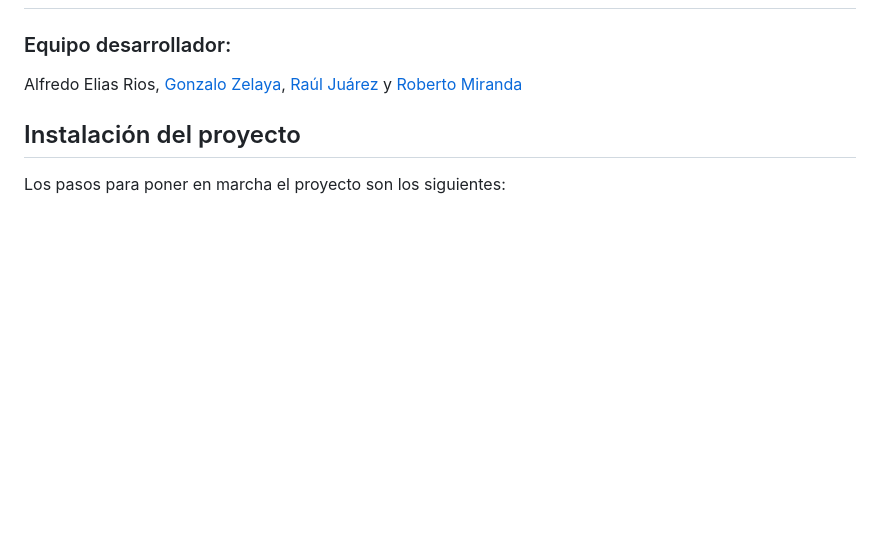
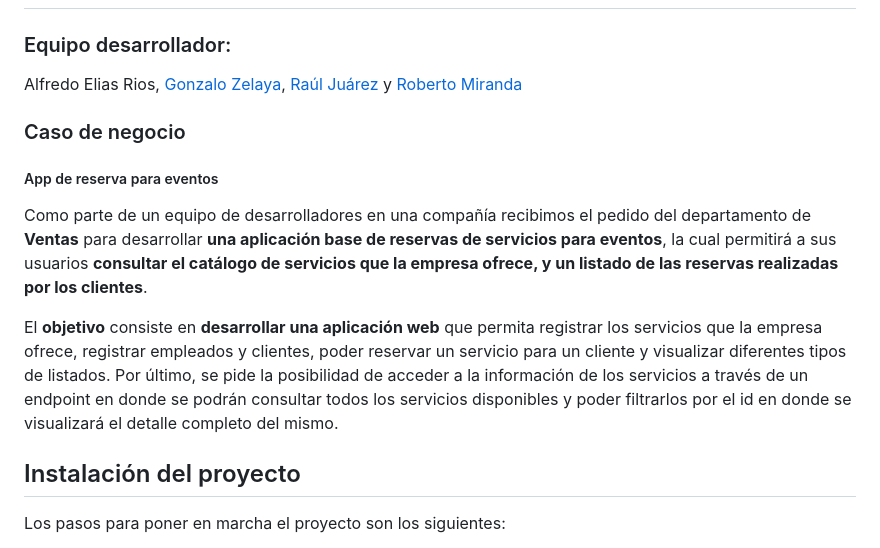
Before and after one commit to EliasRios90/Alkemy-Proyecto-Integrador-Final, a Markdown page: README.md, the part around the change. Drawn GitHub-style; blank space fills up the shorter version.

```diff
--- a/README.md
+++ b/README.md
@@ -2,6 +2,14 @@
 
 ### Equipo desarrollador:
 Alfredo Elias Rios, [Gonzalo Zelaya](http://github.com/ZelayaGonzalo "Gonzalo Zelaya"), [Raúl Juárez](http://github.com/rejota196 "Raúl Juárez") y [Roberto Miranda](http://github.com/robertomiranda94 "Roberto Miranda")
+
+### Caso de negocio
+##### App de reserva para eventos
+Como parte de un equipo de desarrolladores en una compañía recibimos el
+pedido del departamento de **Ventas** para desarrollar **una aplicación base de reservas de servicios para eventos**, la cual permitirá a sus usuarios **consultar el catálogo de servicios que la empresa ofrece, y un listado de las reservas realizadas por los clientes**.
+
+El **objetivo** consiste en **desarrollar una aplicación web** que permita registrar los servicios que la empresa ofrece, registrar empleados y clientes, poder reservar un servicio para un cliente y visualizar diferentes tipos de listados. Por último, se pide la posibilidad de acceder a la información de los servicios a través de un endpoint en donde se podrán consultar todos los servicios disponibles y poder filtrarlos por el id en donde se visualizará el detalle completo del mismo.
+
 
 ## Instalación del proyecto
 Los pasos para poner en marcha el proyecto son los siguientes:
```
